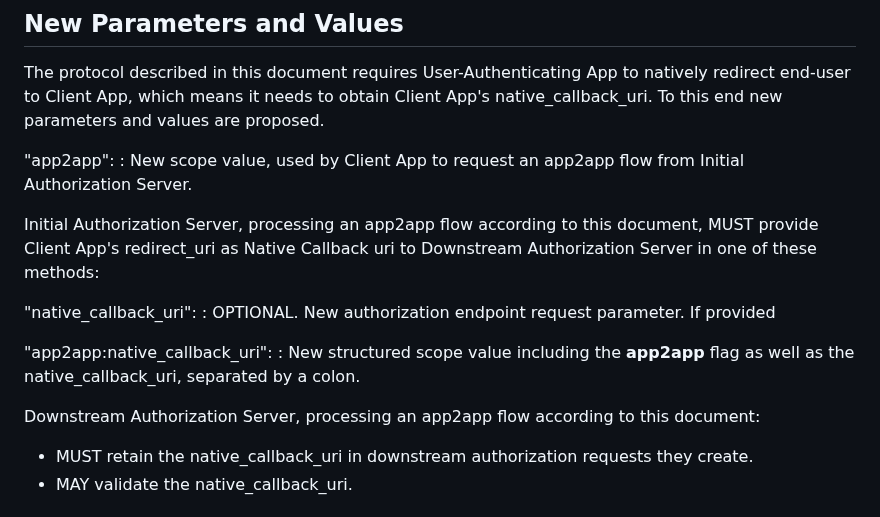
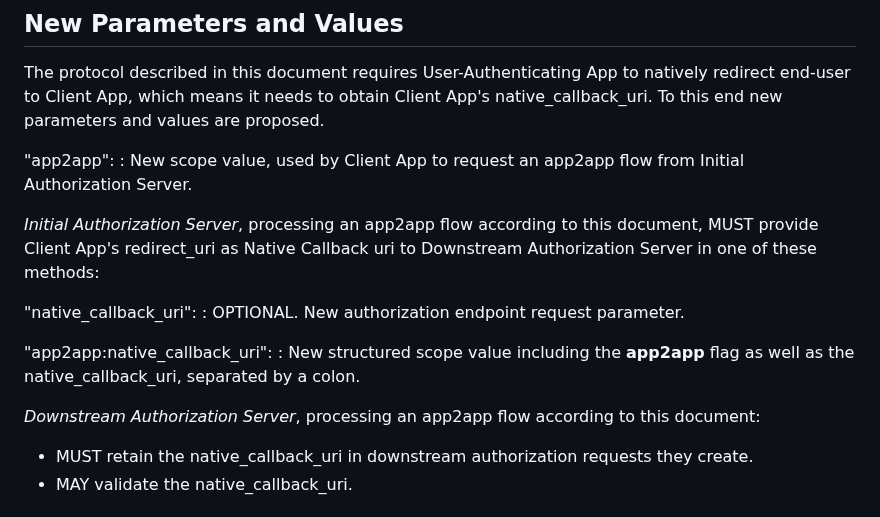
Before and after one commit to yaron-zehavi/oauth-app2app-browserless, a Markdown page: draft-zehavi-oauth-app2app-browserless.md, the part around the change. Drawn GitHub-style.

Commit message:
rewrite with callback_uri

```diff
--- a/draft-zehavi-oauth-app2app-browserless.md
+++ b/draft-zehavi-oauth-app2app-browserless.md
@@ -198,15 +198,15 @@ To this end new parameters and values are proposed.
 "app2app":
 : New scope value, used by Client App to request an app2app flow from Initial Authorization Server.
 
-Initial Authorization Server, processing an app2app flow according to this document, MUST provide Client App's redirect_uri as Native Callback uri to Downstream Authorization Server in one of these methods:
+*Initial Authorization Server*, processing an app2app flow according to this document, MUST provide Client App's redirect_uri as Native Callback uri to Downstream Authorization Server in one of these methods:
 
 "native_callback_uri":
-: OPTIONAL. New authorization endpoint request parameter. If provided
+: OPTIONAL. New authorization endpoint request parameter.
 
 "app2app:native_callback_uri":
 : New structured scope value including the **app2app** flag as well as the native_callback_uri, separated by a colon.
 
-Downstream Authorization Server, processing an app2app flow according to this document:
+*Downstream Authorization Server*, processing an app2app flow according to this document:
 
 * MUST retain the native_callback_uri in downstream authorization requests they create.
 * MAY validate the native_callback_uri.
```
